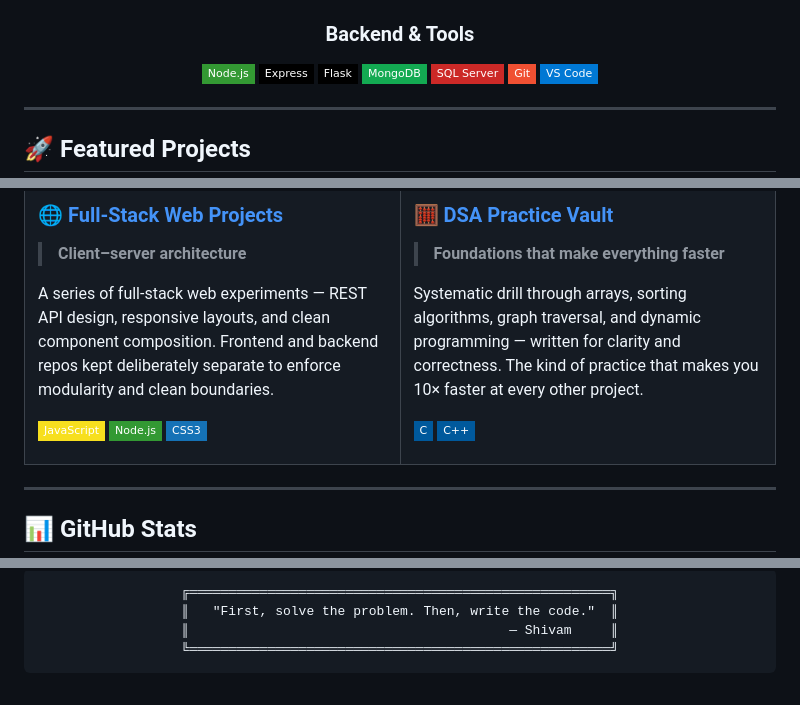
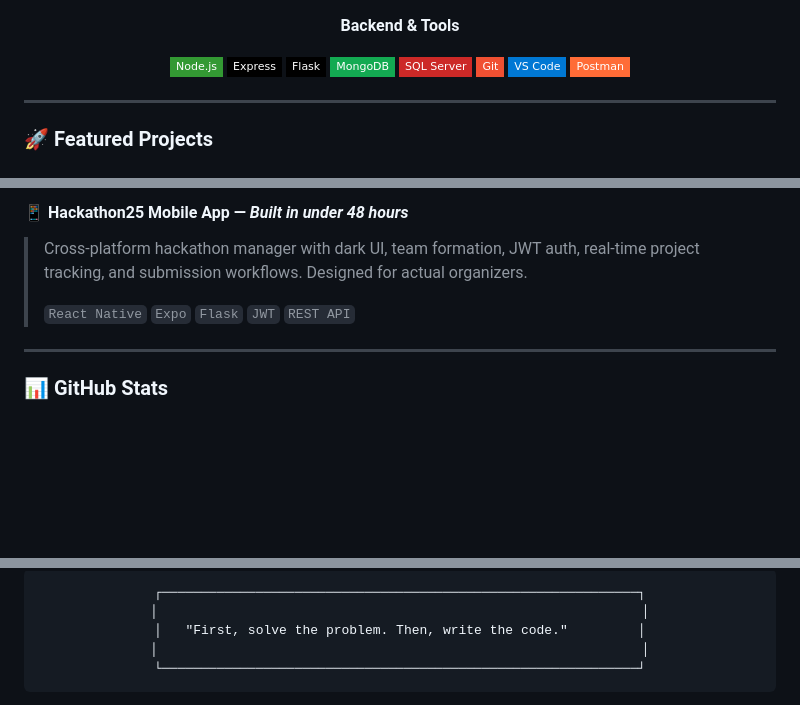
Before and after one commit to shivam10-bit/shivam10-bit, a Markdown page: README.md, 3 parts joined by grey strips. Rendered like a GitHub page; badges without logos; blank space fills up the shorter version.

````diff
--- a/README.md
+++ b/README.md
@@ -57,18 +74,20 @@
 ![HTML5](https://img.shields.io/badge/HTML5-E34F26?style=flat-square&logo=html5&logoColor=white)
 ![CSS3](https://img.shields.io/badge/CSS3-1572B6?style=flat-square&logo=css3&logoColor=white)
 
-### Backend & Tools
+**Backend & Tools**
+
 ![Node.js](https://img.shields.io/badge/Node.js-339933?style=flat-square&logo=nodedotjs&logoColor=white)
-![Express.js](https://img.shields.io/badge/Express-000000?style=flat-square&logo=express&logoColor=white)
+![Express](https://img.shields.io/badge/Express-000000?style=flat-square&logo=express&logoColor=white)
 ![Flask](https://img.shields.io/badge/Flask-000000?style=flat-square&logo=flask&logoColor=white)
-![MongoDB](https://img.shields.io/badge/MongoDB-13aa52?style=flat-square&logo=mongodb&logoColor=white)
-![SQL Server](https://img.shields.io/badge/SQL_Server-CC2927?style=flat-square&logo=microsoftsqlserver&logoColor=white)
+![MongoDB](https://img.shields.io/badge/MongoDB-13AA52?style=flat-square&logo=mongodb&logoColor=white)
+![SQL Server](https://img.shields.io/badge/SQL%20Server-CC2927?style=flat-square&logo=microsoftsqlserver&logoColor=white)
 ![Git](https://img.shields.io/badge/Git-F05032?style=flat-square&logo=git&logoColor=white)
-![VS Code](https://img.shields.io/badge/VS_Code-0078D4?style=flat-square&logo=visualstudiocode&logoColor=white)
+![VS Code](https://img.shields.io/badge/VS%20Code-0078D4?style=flat-square&logo=visualstudiocode&logoColor=white)
+![Postman](https://img.shields.io/badge/Postman-FF6C37?style=flat-square&logo=postman&logoColor=white)
 
 </div>
 
 ---
 
-## 🚀 Featured Projects
+### 🚀 Featured Projects
 
@@ -111,31 +119,11 @@ Full-featured cross-platform hackathon management app — dark UI, team formatio
-### 🌐 [Full-Stack Web Projects](https://github.com/shivam10-bit/frontend)
-> **Client–server architecture**
-
-A series of full-stack web experiments — REST API design, responsive layouts, and clean component composition. Frontend and backend repos kept deliberately separate to enforce modularity and clean boundaries.
-
-![JavaScript](https://img.shields.io/badge/-JavaScript-F7DF1E?style=flat-square&logo=javascript&logoColor=black)
-![Node.js](https://img.shields.io/badge/-Node.js-339933?style=flat-square&logo=nodedotjs&logoColor=white)
-![CSS3](https://img.shields.io/badge/-CSS3-1572B6?style=flat-square&logo=css3&logoColor=white)
-
-</td>
-<td width="50%">
-
-### 🧮 [DSA Practice Vault](https://github.com/shivam10-bit/Algo)
-> **Foundations that make everything faster**
-
-Systematic drill through arrays, sorting algorithms, graph traversal, and dynamic programming — written for clarity and correctness. The kind of practice that makes you 10× faster at every other project.
-
-![C](https://img.shields.io/badge/-C-00599C?style=flat-square&logo=c&logoColor=white)
-![C++](https://img.shields.io/badge/-C++-00599C?style=flat-square&logo=cplusplus&logoColor=white)
-
-</td>
-</tr>
-</table>
-</div>
+#### 📱 Hackathon25 Mobile App — *Built in under 48 hours*
+> Cross-platform hackathon manager with dark UI, team formation, JWT auth, real-time project tracking, and submission workflows. Designed for actual organizers.
+>
+> `React Native` `Expo` `Flask` `JWT` `REST API`
 
 ---
 
-## 📊 GitHub Stats
+### 📊 GitHub Stats
 
 <div align="center">
 
@@ -182,9 +172,10 @@ Systematic drill through arrays, sorting algorithms, graph traversal, and dynami
 <div align="center">
 
 ```
-╔══════════════════════════════════════════════════════╗
-║   "First, solve the problem. Then, write the code."  ║
-║                                         — Shivam     ║
-╚══════════════════════════════════════════════════════╝
+┌─────────────────────────────────────────────────────────────┐
+│                                                              │
+│   "First, solve the problem. Then, write the code."         │
+│                                                              │
+└─────────────────────────────────────────────────────────────┘
 ```
 
````
Also changed, not shown: other parts of README.md (+84 -74 lines).
